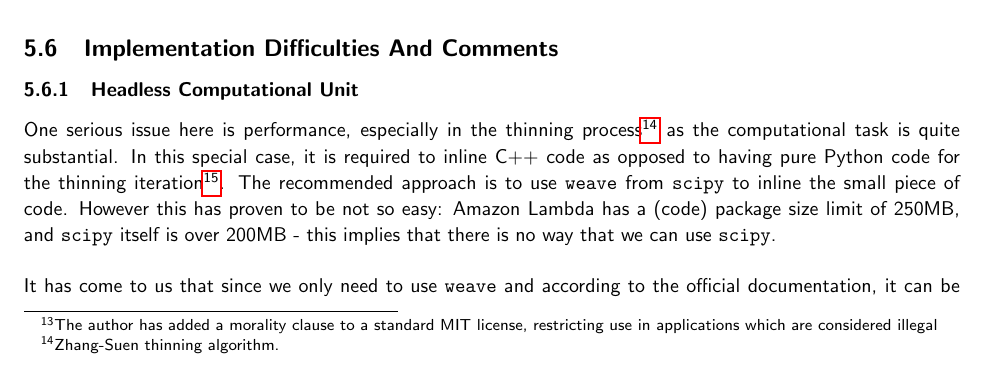
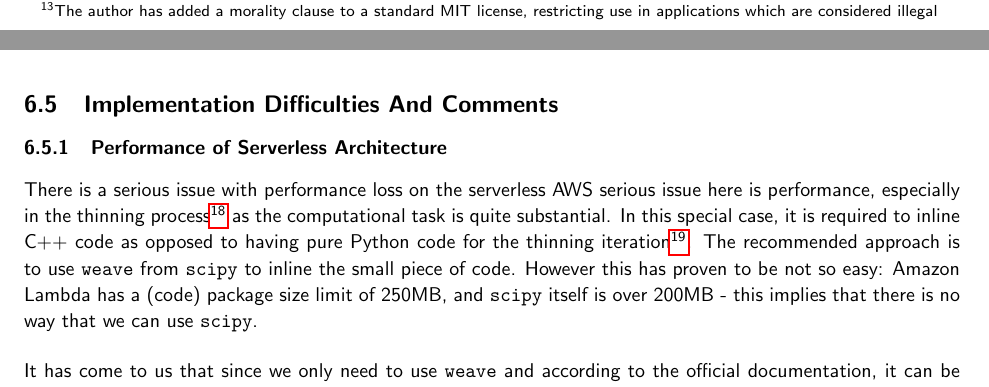
Before and after one commit to CowHub/cowhub-documentation, a LaTeX document (report.tex, which reads tex/design_and_implementation.tex, tex/evaluation.tex): part of page 21 of 31 before the commit and two parts of pages 21 and 24 of 31 after it, the two joined at a grey line, cut so that both start at the same text. Compiled offline with pdfLaTeX.

Commit message:
Moved components to evaluation

```diff
--- a/tex/design_and_implementation.tex
+++ b/tex/design_and_implementation.tex
@@ -154,13 +154,3 @@ In general despite expected difficulties with access to low level features and t
   \item \textbf{Onsen Navigator:} Onsen provides a navigator class that renders pages and provides navigation between them. Note, the navigator are wrapped in order to dispatch navigation through Redux actions; Onsen does not currently support Redux.
   \item \textbf{ezAR:} ezAR is a collection of packages amongst which there is a video overlay and a snapshot plugin. The video overlay activates the camera and displays the live camera feed behind the Webview.
 \end{itemize}
-
-\subsection{Implementation Difficulties And Comments}
-
-% TODO: finish the implementation difficulties section
-
-\subsubsection{Headless Computational Unit}
-
-One serious issue here is performance, especially in the thinning process\footnote{Zhang-Suen thinning algorithm.} as the computational task is quite substantial. In this special case, it is required to inline C++ code as opposed to having pure Python code for the thinning iteration\footnote{The inline version runs within 600ms with IO whereas the pure Python version just times out after 10 seconds.}. The recommended approach is to use \texttt{weave} from \texttt{scipy} to inline the small piece of code. However this has proven to be not so easy: Amazon Lambda has a (code) package size limit of 250MB, and \texttt{scipy} itself is over 200MB - this implies that there is no way that we can use \texttt{scipy}.
-
-It has come to us that since we only need to use \texttt{weave} and according to the official documentation, it can be installed as an independent library. Weird enough, it turns out that \texttt{weave} uses \texttt{scipy} internally - meaning that we will not be able to use \texttt{weave} at all.
--- a/tex/evaluation.tex
+++ b/tex/evaluation.tex
@@ -100,3 +100,13 @@ An box-plot visualisation of the data is shown in the combined plot ~\ref{fig:al
 \end{figure}
 
 The visualisation clearly suggests that the runtime of the algorithm is rather stable all but for the descriptor generation process. This proves that the runtime will be acceptable in our case for a pairwise matching.
+
+\subsection{Implementation Difficulties And Comments}
+
+% TODO: finish the implementation difficulties section
+
+\subsubsection{Performance of Serverless Architecture}
+
+There is a serious issue with performance loss on the serverless AWS  serious issue here is performance, especially in the thinning process\footnote{Zhang-Suen thinning algorithm.} as the computational task is quite substantial. In this special case, it is required to inline C++ code as opposed to having pure Python code for the thinning iteration\footnote{The inline version runs within 600ms with IO whereas the pure Python version just times out after 10 seconds.}. The recommended approach is to use \texttt{weave} from \texttt{scipy} to inline the small piece of code. However this has proven to be not so easy: Amazon Lambda has a (code) package size limit of 250MB, and \texttt{scipy} itself is over 200MB - this implies that there is no way that we can use \texttt{scipy}.
+
+It has come to us that since we only need to use \texttt{weave} and according to the official documentation, it can be installed as an independent library. Weird enough, it turns out that \texttt{weave} uses \texttt{scipy} internally - meaning that we will not be able to use \texttt{weave} at all.
```
Also changed, not shown: tex/design_and_implementation.tex (14 more changed lines), tex/evaluation.tex (14 more changed lines).
